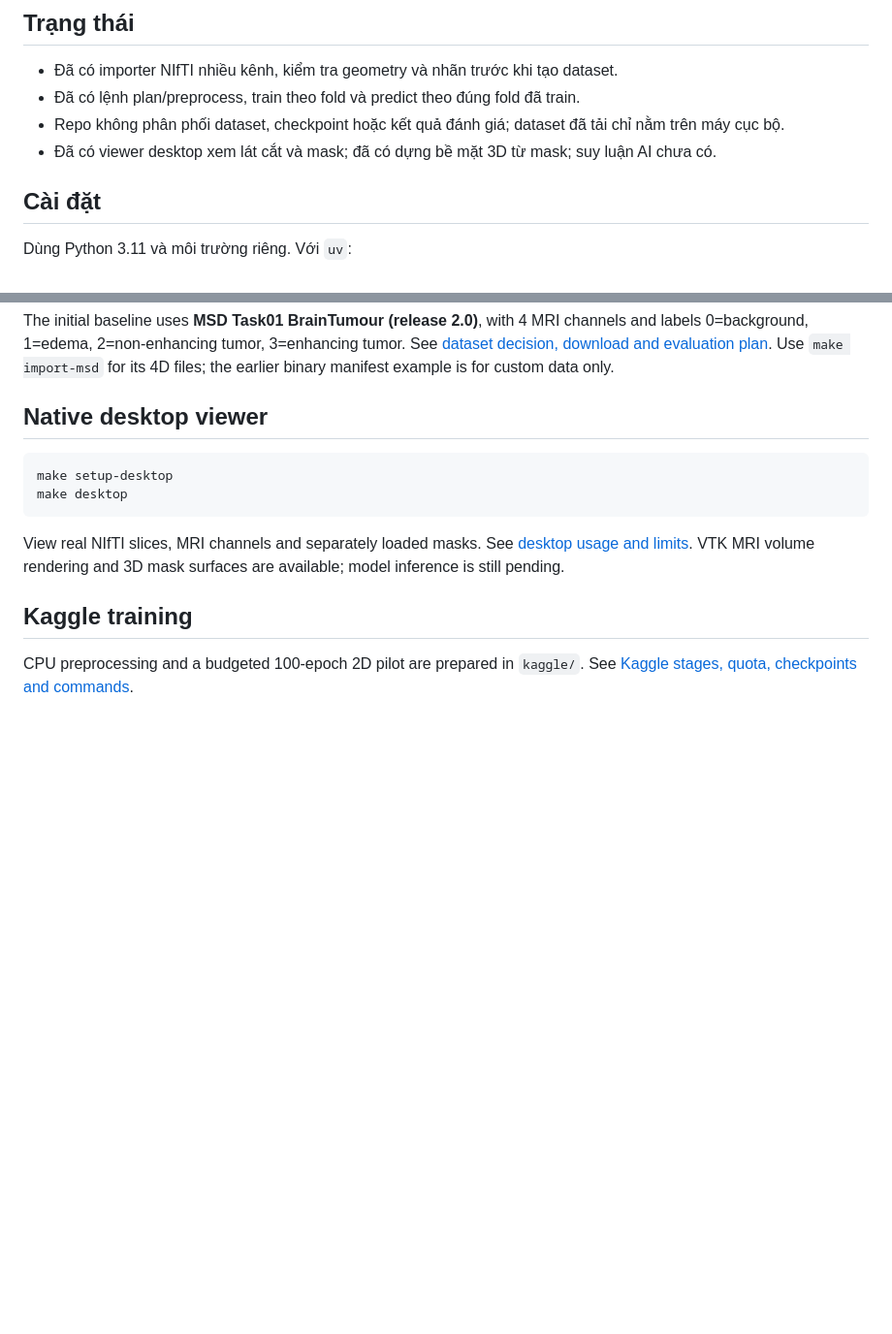
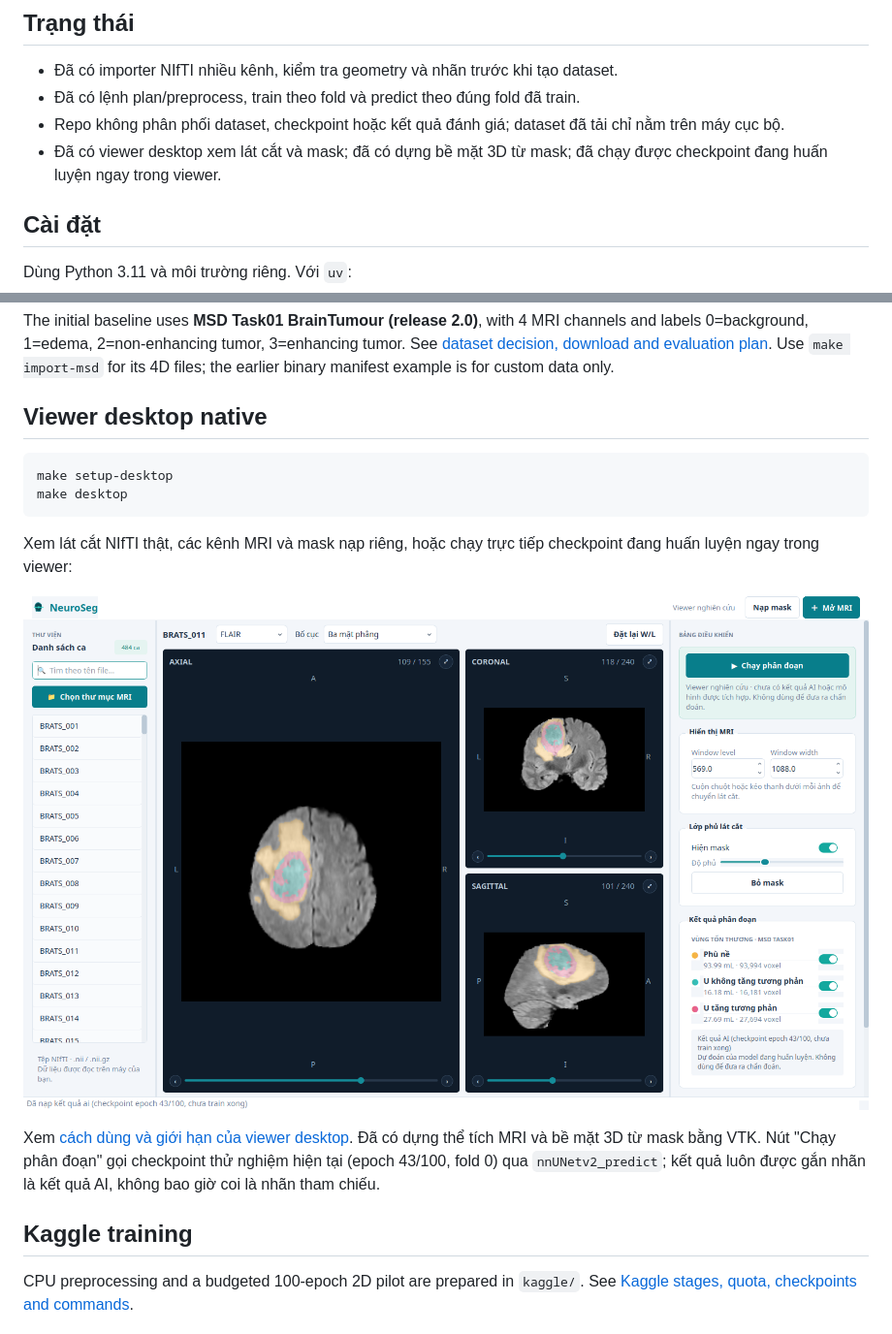
Before and after one commit to tranvanhuy-hichan/ai-omniseg, a Markdown page: README.vi.md, 2 parts joined by grey strips. Shown at 97% size. Drawn GitHub-style; pictures changed too: docs/images/desktop-viewer-segmentation.png (added); blank space fills up the shorter version.

Commit message:
docs: add desktop viewer screenshot and document in-app inference
Shows the three-plane view with the AI-predicted mask overlay from
the current pilot checkpoint, and updates both READMEs to describe
the "Run segmentation" button instead of calling inference pending.

````diff
--- a/README.vi.md
+++ b/README.vi.md
@@ -11,7 +11,7 @@ Mục tiêu ban đầu: phân đoạn vùng u não trên MRI, đánh giá theo b
 - Đã có importer NIfTI nhiều kênh, kiểm tra geometry và nhãn trước khi tạo dataset.
 - Đã có lệnh plan/preprocess, train theo fold và predict theo đúng fold đã train.
 - Repo không phân phối dataset, checkpoint hoặc kết quả đánh giá; dataset đã tải chỉ nằm trên máy cục bộ.
-- Đã có viewer desktop xem lát cắt và mask; đã có dựng bề mặt 3D từ mask; suy luận AI chưa có.
+- Đã có viewer desktop xem lát cắt và mask; đã có dựng bề mặt 3D từ mask; đã chạy được checkpoint đang huấn luyện ngay trong viewer.
 
 ## Cài đặt
 
@@ -170,15 +170,21 @@ labels 0=background, 1=edema, 2=non-enhancing tumor, 3=enhancing tumor.
 See [dataset decision, download and evaluation plan](docs/dataset.md).
 Use `make import-msd` for its 4D files; the earlier binary manifest example is for custom data only.
 
-## Native desktop viewer
+## Viewer desktop native
 
 ```bash
 make setup-desktop
 make desktop
 ```
 
-View real NIfTI slices, MRI channels and separately loaded masks.
-See [desktop usage and limits](docs/desktop.md). VTK MRI volume rendering and 3D mask surfaces are available; model inference is still pending.
+Xem lát cắt NIfTI thật, các kênh MRI và mask nạp riêng, hoặc chạy trực tiếp checkpoint
+đang huấn luyện ngay trong viewer:
+
+![Viewer desktop NeuroSeg hiển thị mask khối u do AI dự đoán](docs/images/desktop-viewer-segmentation.png)
+
+Xem [cách dùng và giới hạn của viewer desktop](docs/desktop.md). Đã có dựng thể tích MRI và bề mặt 3D từ mask bằng VTK.
+Nút "Chạy phân đoạn" gọi checkpoint thử nghiệm hiện tại (epoch 43/100, fold 0) qua
+`nnUNetv2_predict`; kết quả luôn được gắn nhãn là kết quả AI, không bao giờ coi là nhãn tham chiếu.
 
 ## Kaggle training
 
````
Also changed, not shown: README.md (+8 -2 lines).
